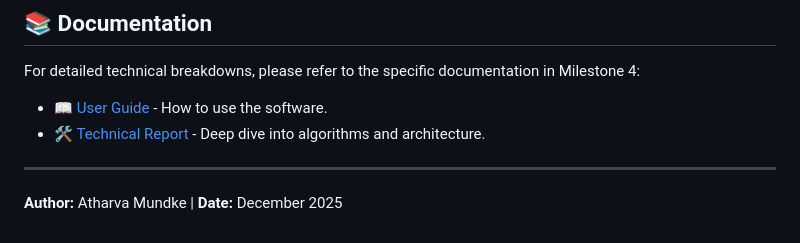
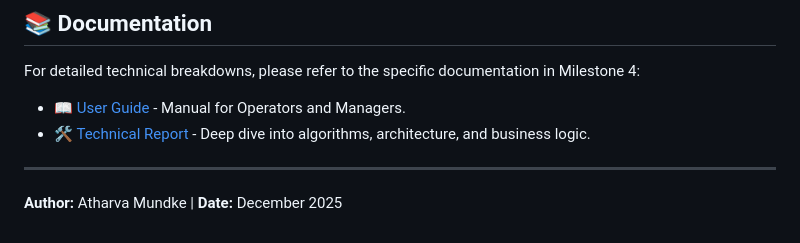
Before and after one commit to PCB-Defect-Detection-and-Classification/atharvam_1732, a Markdown page: README.md, the part around the change printed below. Rendered like a GitHub page.

```diff
--- a/README.md
+++ b/README.md
@@ -94,10 +120,9 @@ To run the complete system (Milestone 4 version):
 
 ## 📚 Documentation
 For detailed technical breakdowns, please refer to the specific documentation in Milestone 4:
-* [📖 User Guide](./Milestone4/Documentation/User_Guide.md) - How to use the software.
-* [🛠️ Technical Report](./Milestone4/Documentation/Technical_Report.md) - Deep dive into algorithms and architecture.
+* [📖 User Guide](./Milestone4/Documentation/User_Guide.md) - Manual for Operators and Managers.
+* [🛠️ Technical Report](./Milestone4/Documentation/Technical_Report.md) - Deep dive into algorithms, architecture, and business logic.
 
 ---
 
-**Author:** Atharva Mundke |
-**Date:** December 2025
+**Author:** Atharva Mundke | **Date:** December 2025
```
Also changed, not shown: other parts of README.md (+31 -5 lines).
